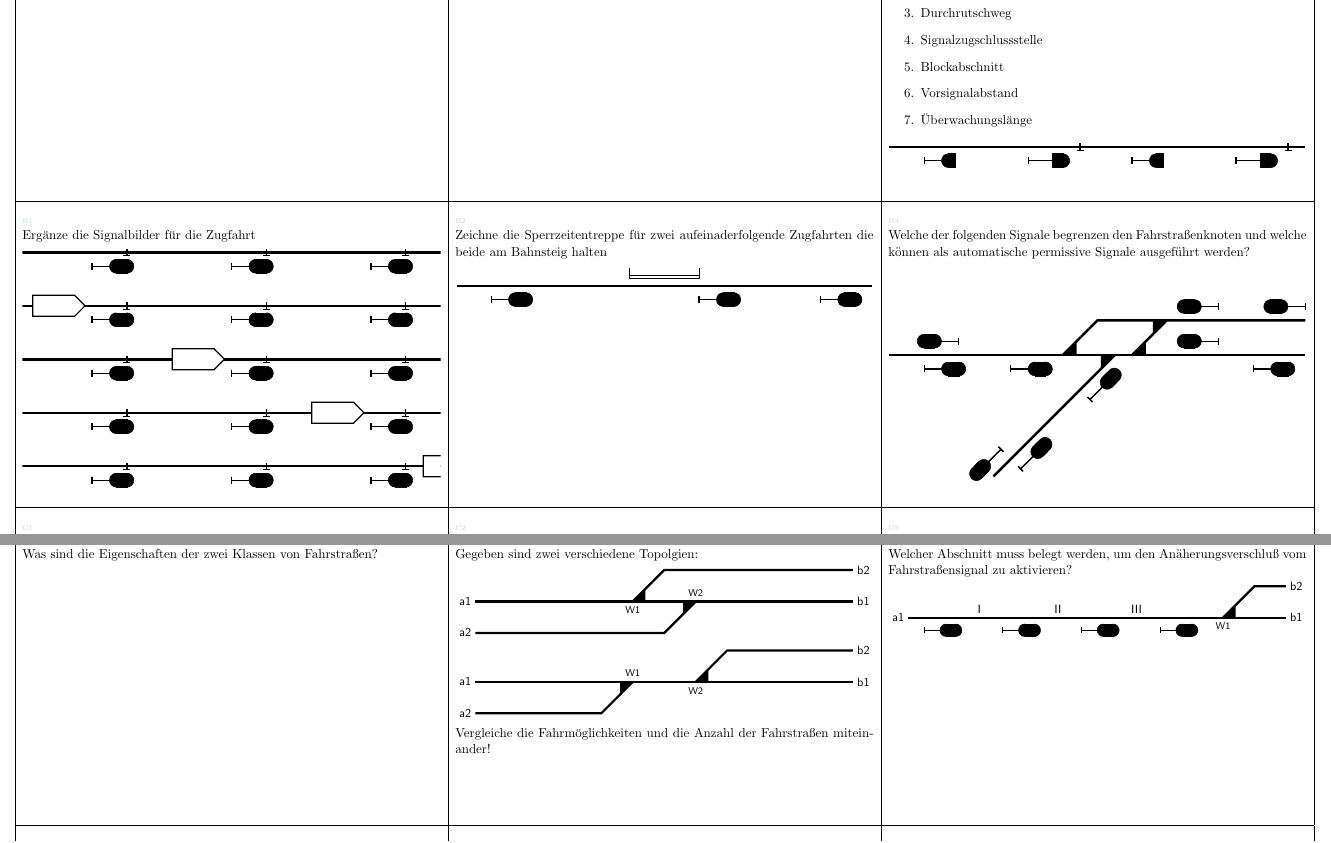
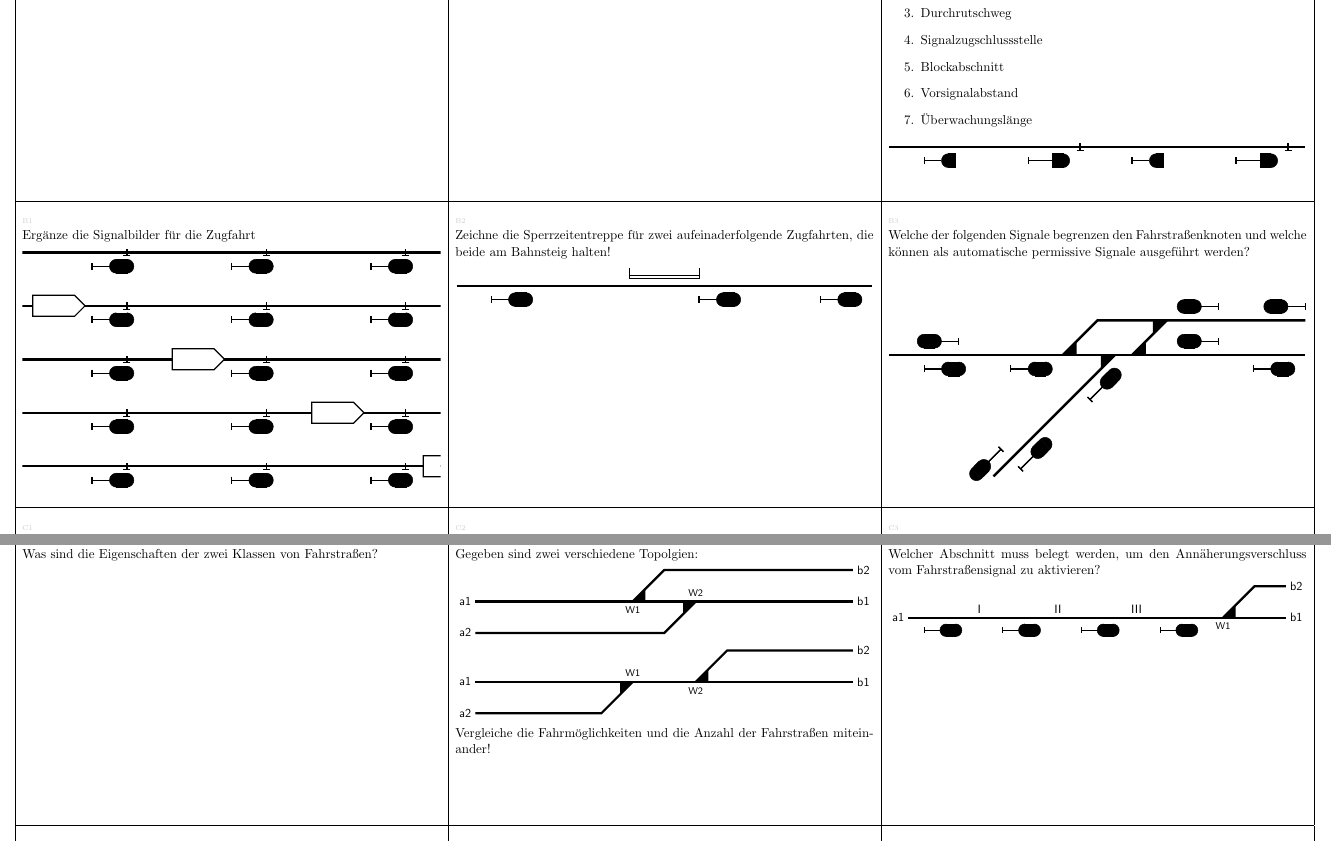
Before and after one commit to RailEduKit/Learning-Matrix-Railway-Signalling, a LaTeX document (learningmatrix.tex, which reads questions/follow_B2.tex, questions/route_A3.tex): two parts of pages 1 and 2 of 4, joined at a grey line, cut so that both start at the same text. Compiled offline with pdfLaTeX.

Commit message:
Corrected explanation of the learning matrix and small typos

```diff
--- a/questions/follow_B2.tex
+++ b/questions/follow_B2.tex
@@ -4,6 +4,6 @@
 % Copyright 2023 Martin Scheidt (Attribution 4.0 International, CC-BY-4.0)
 % You are free to copy and redistribute the material in any medium or format. You are free to remix, transform, and build upon the material for any purpose, even commercially. You must give appropriate credit, provide a link to the license, and indicate if changes were made. You may not apply legal terms or technological measures that legally restrict others from doing anything the license permits. No warranties are given.
 
-Zeichne die Sperrzeitentreppe für zwei aufeinaderfolgende Zugfahrten die beide am Bahnsteig halten
+Zeichne die Sperrzeitentreppe für zwei aufeinaderfolgende Zugfahrten, die beide am Bahnsteig halten!
 
 \tikzfigure{followprotection_platform.tikz}
--- a/questions/route_A3.tex
+++ b/questions/route_A3.tex
@@ -4,6 +4,6 @@
 % Copyright 2023 Martin Scheidt (Attribution 4.0 International, CC-BY-4.0)
 % You are free to copy and redistribute the material in any medium or format. You are free to remix, transform, and build upon the material for any purpose, even commercially. You must give appropriate credit, provide a link to the license, and indicate if changes were made. You may not apply legal terms or technological measures that legally restrict others from doing anything the license permits. No warranties are given.
 
-Welcher Abschnitt muss belegt werden, um den Anäherungsverschluß vom Fahrstraßensignal zu aktivieren?
+Welcher Abschnitt muss belegt werden, um den Annäherungsverschluss vom Fahrstraßensignal zu aktivieren?
 
 \tikzfigure{route_approach_lock.tikz}
```
Also changed, not shown: CHANGELOG.md, README.md.
